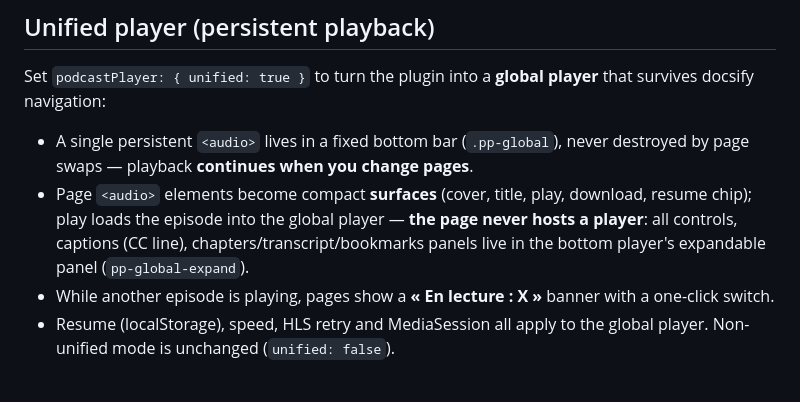
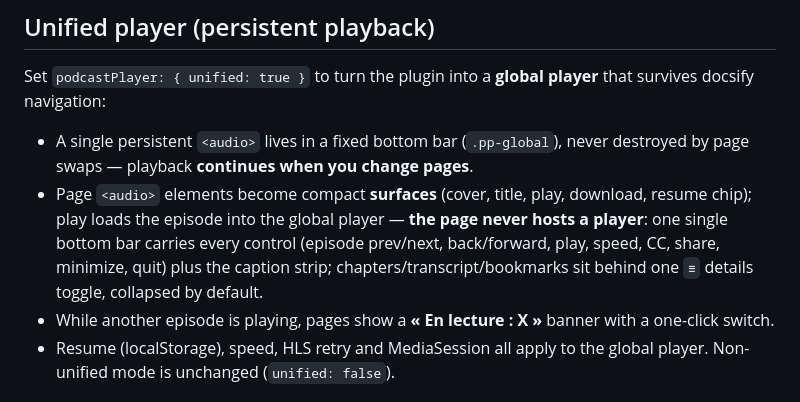
Before and after one commit to gllmAR/docsify-podcast-player, a Markdown page: README.md, the part around the change. Drawn GitHub-style.

Commit message:
docs: single-view player (1.7.2) — update unified-player.md and README

```diff
--- a/README.md
+++ b/README.md
@@ -58,9 +58,10 @@ player** that survives docsify navigation:
   pages**.
 - Page `<audio>` elements become compact **surfaces** (cover, title, play,
   download, resume chip); play loads the episode into the global player —
-  **the page never hosts a player**: all controls, captions (CC line),
-  chapters/transcript/bookmarks panels live in the bottom player's
-  expandable panel (`pp-global-expand`).
+  **the page never hosts a player**: one single bottom bar carries every
+  control (episode prev/next, back/forward, play, speed, CC, share,
+  minimize, quit) plus the caption strip; chapters/transcript/bookmarks
+  sit behind one `≡` details toggle, collapsed by default.
 - While another episode is playing, pages show a **« En lecture : X »**
   banner with a one-click switch.
 - Resume (localStorage), speed, HLS retry and MediaSession all apply to the
```
Also changed, not shown: docs/unified-player.md (+11 -8 lines).
